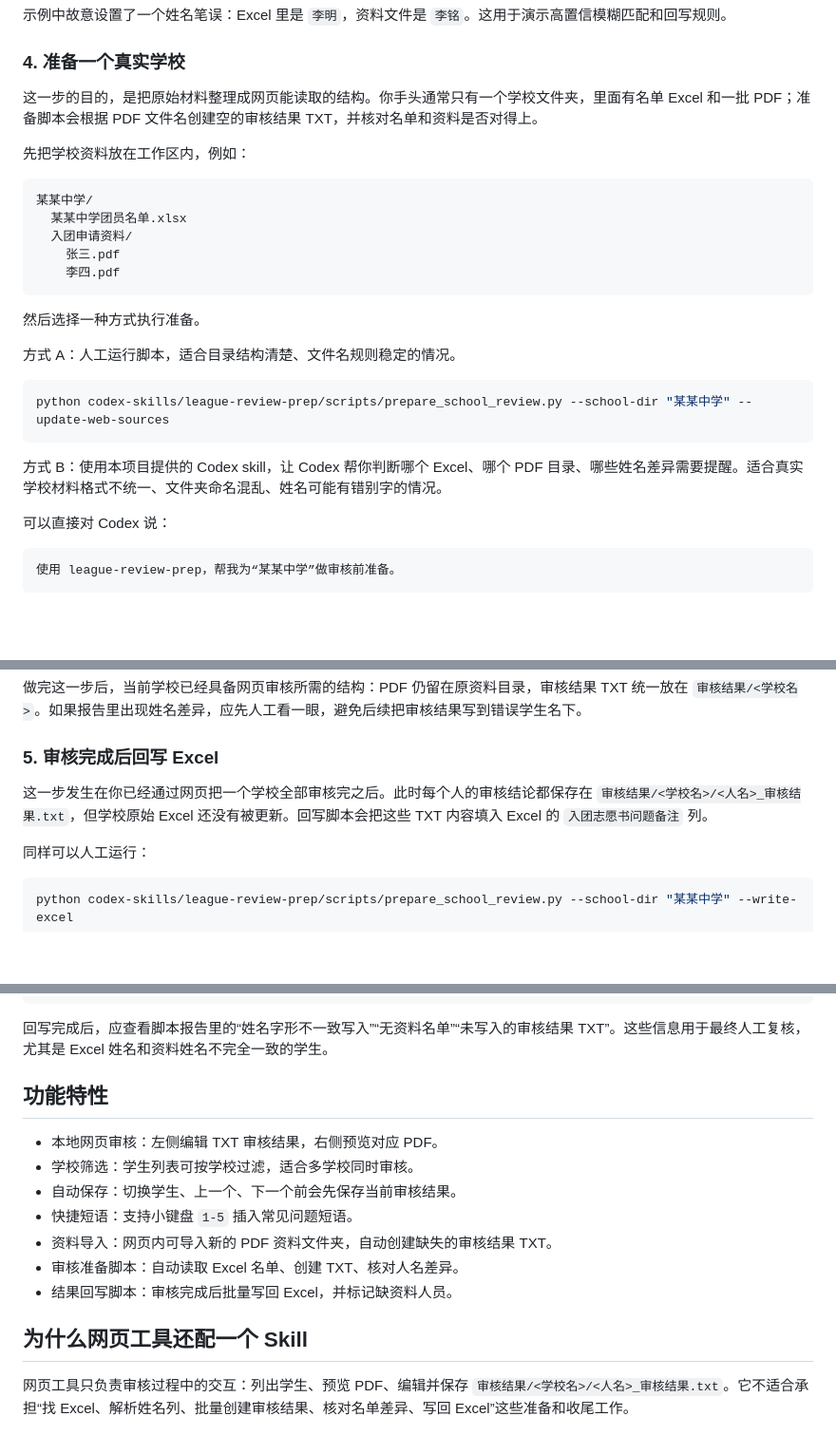
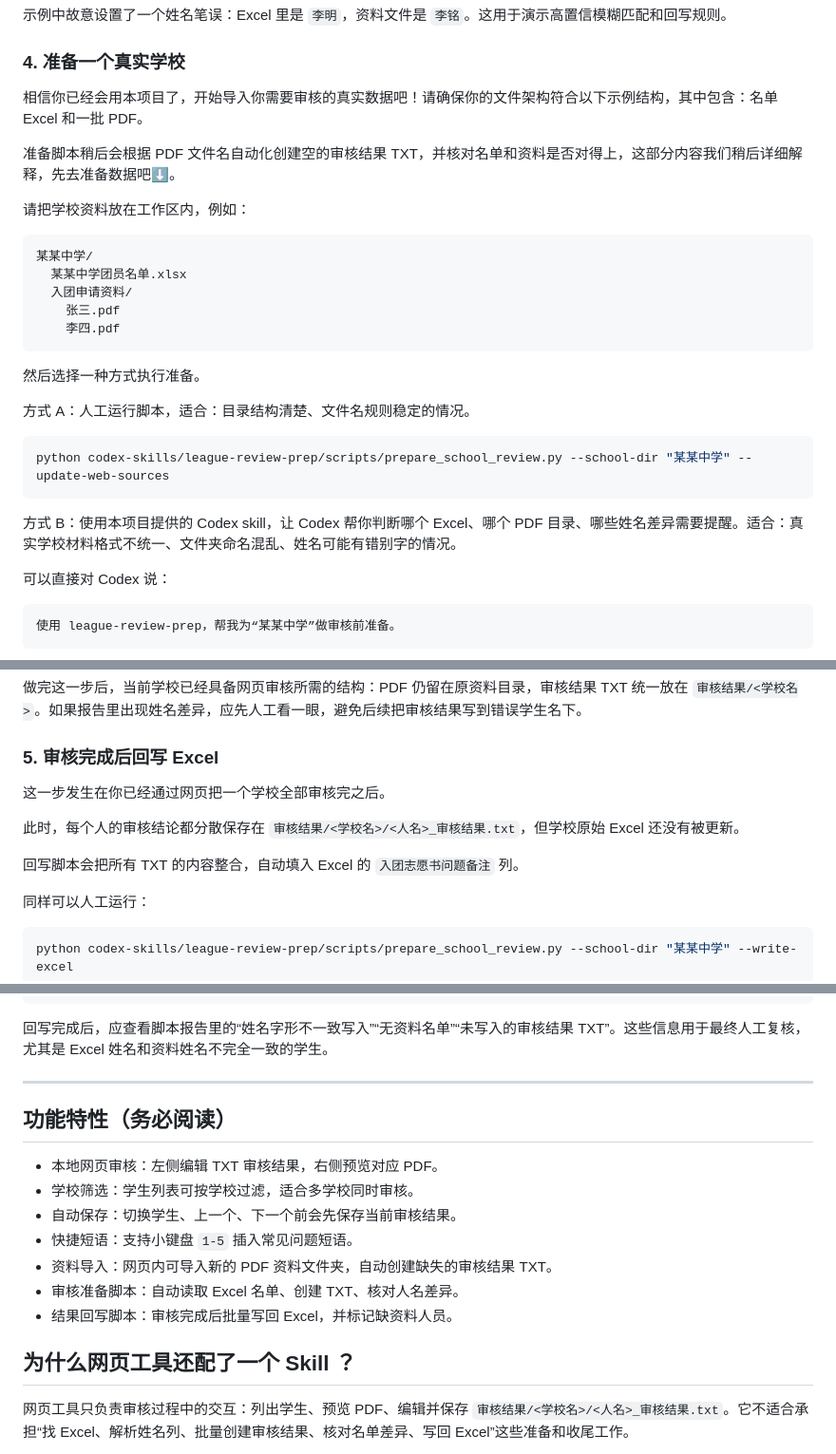
Before and after one commit to jzcangshu/league-review-helper, a Markdown page: README.md, 3 parts joined by grey strips. Shown at 95% size. Drawn GitHub-style; blank space fills up the shorter version.

Commit message:
Revise README for clarity on data structure and usage
Updated the README to clarify the use of sample data and the structure required for real school data. Enhanced explanations for the preparation and review processes.

````diff
--- a/README.md
+++ b/README.md
@@ -69,9 +67,11 @@ examples/
 
 ### 4. 准备一个真实学校
 
-这一步的目的，是把原始材料整理成网页能读取的结构。你手头通常只有一个学校文件夹，里面有名单 Excel 和一批 PDF；准备脚本会根据 PDF 文件名创建空的审核结果 TXT，并核对名单和资料是否对得上。
+相信你已经会用本项目了，开始导入你需要审核的真实数据吧！请确保你的文件架构符合以下示例结构，其中包含：名单 Excel 和一批 PDF。
 
-先把学校资料放在工作区内，例如：
+准备脚本稍后会根据 PDF 文件名自动化创建空的审核结果 TXT，并核对名单和资料是否对得上，这部分内容我们稍后详细解释，先去准备数据吧⬇️。
+
+请把学校资料放在工作区内，例如：
 
 ```text
 某某中学/
@@ -83,13 +83,13 @@ examples/
 
 然后选择一种方式执行准备。
 
-方式 A：人工运行脚本，适合目录结构清楚、文件名规则稳定的情况。
+方式 A：人工运行脚本，适合：目录结构清楚、文件名规则稳定的情况。
 
 ```powershell
 python codex-skills/league-review-prep/scripts/prepare_school_review.py --school-dir "某某中学" --update-web-sources
 ```
 
-方式 B：使用本项目提供的 Codex skill，让 Codex 帮你判断哪个 Excel、哪个 PDF 目录、哪些姓名差异需要提醒。适合真实学校材料格式不统一、文件夹命名混乱、姓名可能有错别字的情况。
+方式 B：使用本项目提供的 Codex skill，让 Codex 帮你判断哪个 Excel、哪个 PDF 目录、哪些姓名差异需要提醒。适合：真实学校材料格式不统一、文件夹命名混乱、姓名可能有错别字的情况。
 
 可以直接对 Codex 说：
 
@@ -109,7 +109,11 @@ python codex-skills/league-review-prep/scripts/prepare_school_review.py --school
 
 ### 5. 审核完成后回写 Excel
 
-这一步发生在你已经通过网页把一个学校全部审核完之后。此时每个人的审核结论都保存在 `审核结果/<学校名>/<人名>_审核结果.txt`，但学校原始 Excel 还没有被更新。回写脚本会把这些 TXT 内容填入 Excel 的 `入团志愿书问题备注` 列。
+这一步发生在你已经通过网页把一个学校全部审核完之后。
+
+此时，每个人的审核结论都分散保存在 `审核结果/<学校名>/<人名>_审核结果.txt`，但学校原始 Excel 还没有被更新。
+
+回写脚本会把所有 TXT 的内容整合，自动填入 Excel 的 `入团志愿书问题备注` 列。
 
 同样可以人工运行：
 
@@ -133,7 +137,9 @@ python codex-skills/league-review-prep/scripts/prepare_school_review.py --school
 
 回写完成后，应查看脚本报告里的“姓名字形不一致写入”“无资料名单”“未写入的审核结果 TXT”。这些信息用于最终人工复核，尤其是 Excel 姓名和资料姓名不完全一致的学生。
 
-## 功能特性
+---
+
+## 功能特性（务必阅读）
 
 - 本地网页审核：左侧编辑 TXT 审核结果，右侧预览对应 PDF。
 - 学校筛选：学生列表可按学校过滤，适合多学校同时审核。
@@ -143,7 +149,7 @@ python codex-skills/league-review-prep/scripts/prepare_school_review.py --school
 - 审核准备脚本：自动读取 Excel 名单、创建 TXT、核对人名差异。
 - 结果回写脚本：审核完成后批量写回 Excel，并标记缺资料人员。
 
-## 为什么网页工具还配一个 Skill
+## 为什么网页工具还配了一个 Skill ？
 
 网页工具只负责审核过程中的交互：列出学生、预览 PDF、编辑并保存 `审核结果/<学校名>/<人名>_审核结果.txt`。它不适合承担“找 Excel、解析姓名列、批量创建审核结果、核对名单差异、写回 Excel”这些准备和收尾工作。
 
````
Also changed, not shown: other parts of README.md (+8 -4 lines).
